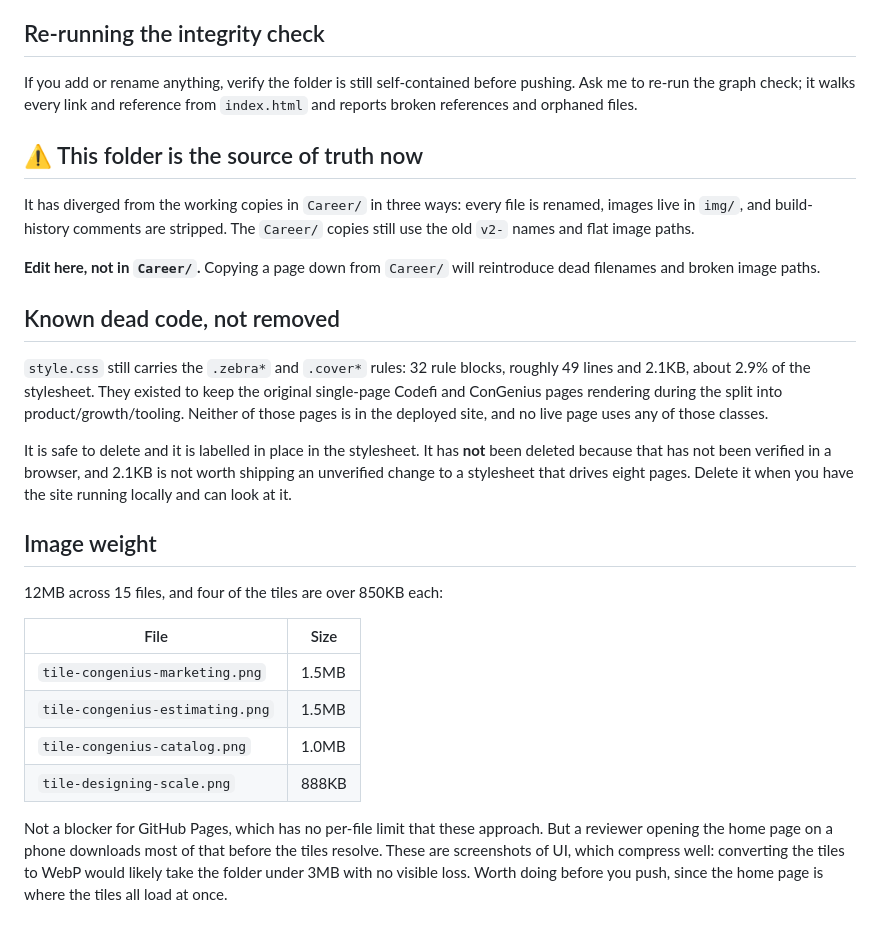
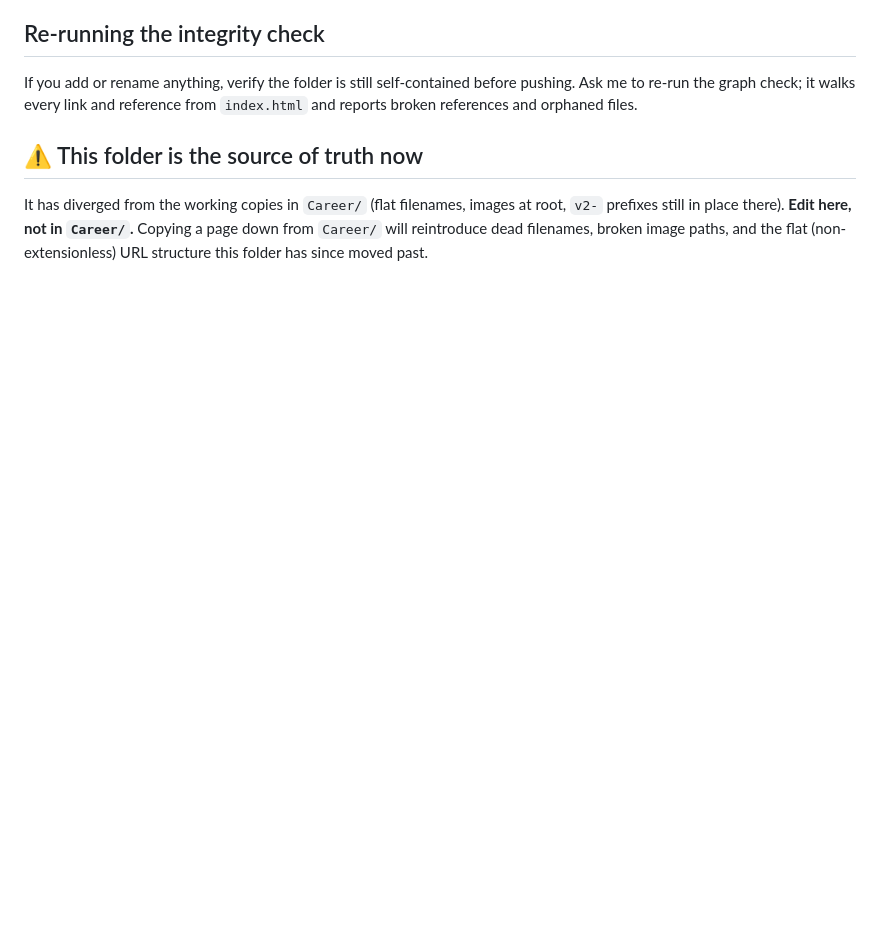
Before and after one commit to sketches-to-scale/designer-portfolio, a Markdown page: DEPLOY.md, the part around one of its changes. GitHub-like rendering; blank space fills up the shorter version.

```diff
--- a/DEPLOY.md
+++ b/DEPLOY.md
@@ -103,25 +131,4 @@ If you add or rename anything, verify the folder is still self-contained before
 
 ## ⚠ This folder is the source of truth now
 
-It has diverged from the working copies in `Career/` in three ways: every file is renamed, images live in `img/`, and build-history comments are stripped. The `Career/` copies still use the old `v2-` names and flat image paths.
-
-**Edit here, not in `Career/`.** Copying a page down from `Career/` will reintroduce dead filenames and broken image paths.
-
-## Known dead code, not removed
-
-`style.css` still carries the `.zebra*` and `.cover*` rules: 32 rule blocks, roughly 49 lines and 2.1KB, about 2.9% of the stylesheet. They existed to keep the original single-page Codefi and ConGenius pages rendering during the split into product/growth/tooling. Neither of those pages is in the deployed site, and no live page uses any of those classes.
-
-It is safe to delete and it is labelled in place in the stylesheet. It has **not** been deleted because that has not been verified in a browser, and 2.1KB is not worth shipping an unverified change to a stylesheet that drives eight pages. Delete it when you have the site running locally and can look at it.
-
-## Image weight
-
-12MB across 15 files, and four of the tiles are over 850KB each:
-
-| File | Size |
-|---|---|
-| `tile-congenius-marketing.png` | 1.5MB |
-| `tile-congenius-estimating.png` | 1.5MB |
-| `tile-congenius-catalog.png` | 1.0MB |
-| `tile-designing-scale.png` | 888KB |
-
-Not a blocker for GitHub Pages, which has no per-file limit that these approach. But a reviewer opening the home page on a phone downloads most of that before the tiles resolve. These are screenshots of UI, which compress well: converting the tiles to WebP would likely take the folder under 3MB with no visible loss. Worth doing before you push, since the home page is where the tiles all load at once.
+It has diverged from the working copies in `Career/` (flat filenames, images at root, `v2-` prefixes still in place there). **Edit here, not in `Career/`.** Copying a page down from `Career/` will reintroduce dead filenames, broken image paths, and the flat (non-extensionless) URL structure this folder has since moved past.
```
Also changed, not shown: other parts of DEPLOY.md (+81 -53 lines).
